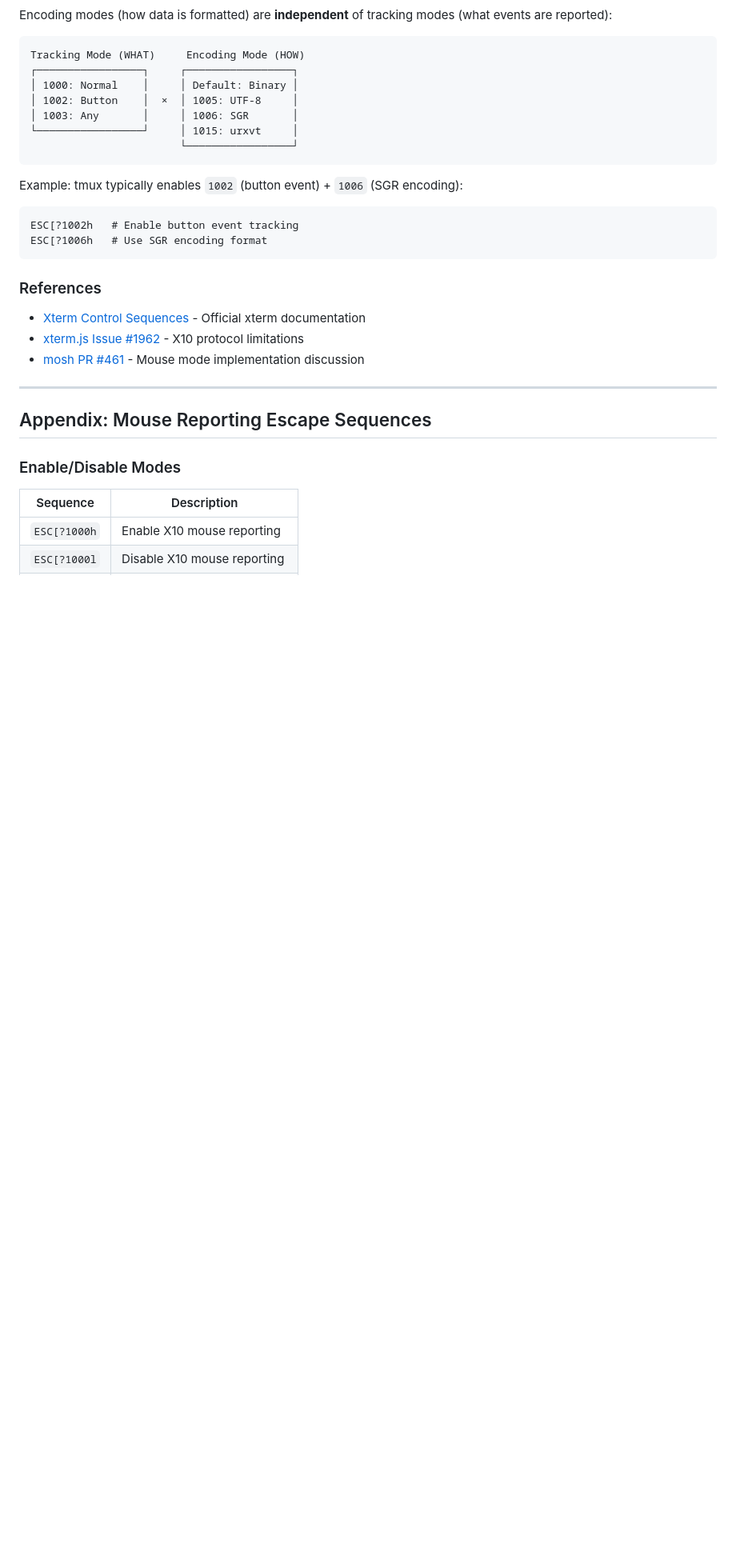
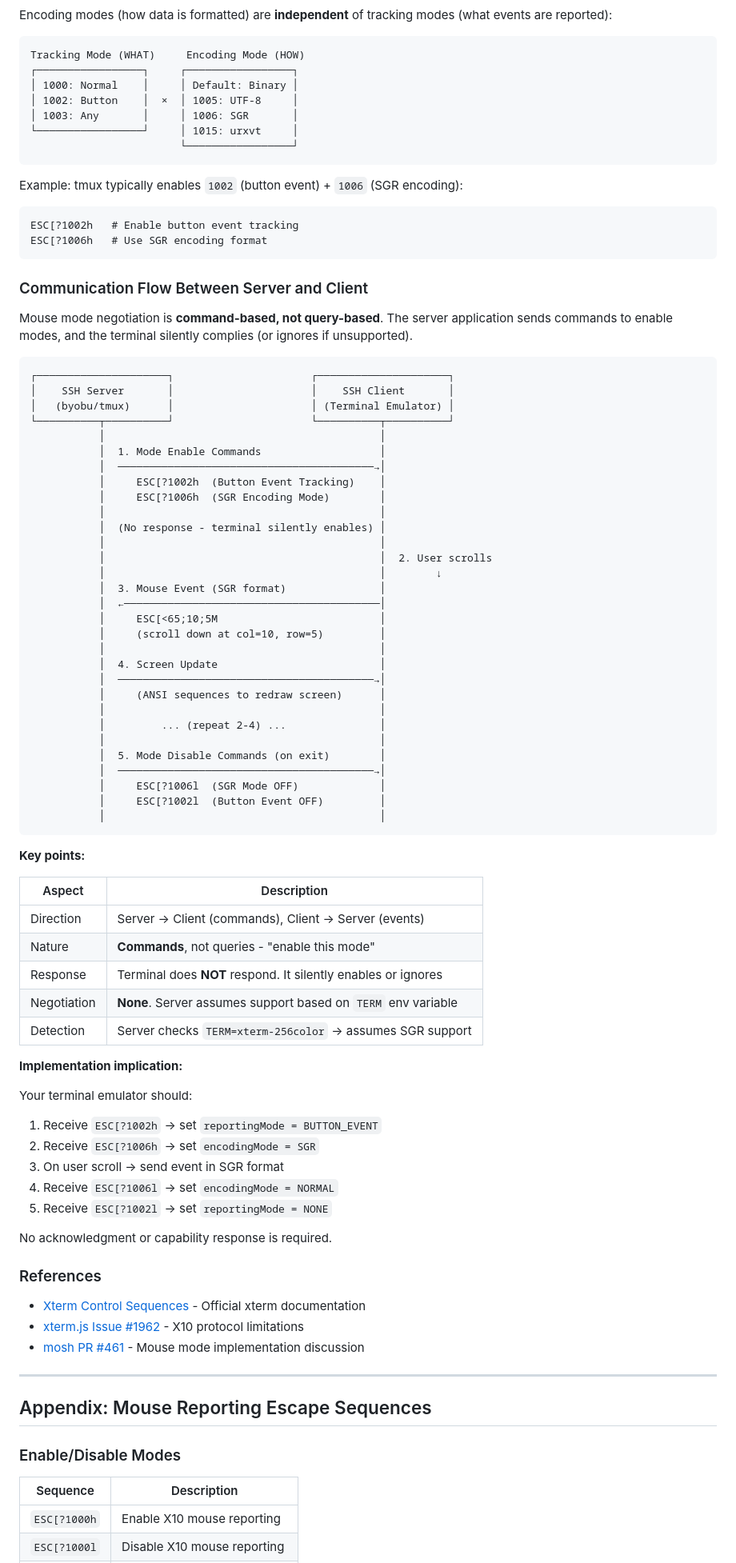
Before and after one commit to isseikz/Puzzroom, a Markdown page: docs/architecture/scrollback-and-mouse-reporting.md, the part around the change. Shown at 80% size. Rendered like a GitHub page; blank space fills up the shorter version.

Commit message:
docs: add communication flow diagram for mouse mode
Added detailed explanation of server-client communication:
- Sequence diagram showing mode enable/disable flow
- Key points table (direction, nature, response, negotiation)
- Implementation implications for terminal emulator
- Clarification that this is command-based, not query-based

Co-Authored-By: Claude Opus 4.5 <noreply@anthropic.com>

````diff
--- a/docs/architecture/scrollback-and-mouse-reporting.md
+++ b/docs/architecture/scrollback-and-mouse-reporting.md
@@ -505,6 +505,64 @@ ESC[?1002h   # Enable button event tracking
 ESC[?1006h   # Use SGR encoding format
 ```
 
+### Communication Flow Between Server and Client
+
+Mouse mode negotiation is **command-based, not query-based**. The server application sends commands to enable modes, and the terminal silently complies (or ignores if unsupported).
+
+```
+┌─────────────────────┐                      ┌─────────────────────┐
+│    SSH Server       │                      │    SSH Client       │
+│   (byobu/tmux)      │                      │ (Terminal Emulator) │
+└──────────┬──────────┘                      └──────────┬──────────┘
+           │                                            │
+           │  1. Mode Enable Commands                   │
+           │  ─────────────────────────────────────────→│
+           │     ESC[?1002h  (Button Event Tracking)    │
+           │     ESC[?1006h  (SGR Encoding Mode)        │
+           │                                            │
+           │  (No response - terminal silently enables) │
+           │                                            │
+           │                                            │  2. User scrolls
+           │                                            │        ↓
+           │  3. Mouse Event (SGR format)               │
+           │  ←─────────────────────────────────────────│
+           │     ESC[<65;10;5M                          │
+           │     (scroll down at col=10, row=5)         │
+           │                                            │
+           │  4. Screen Update                          │
+           │  ─────────────────────────────────────────→│
+           │     (ANSI sequences to redraw screen)      │
+           │                                            │
+           │         ... (repeat 2-4) ...               │
+           │                                            │
+           │  5. Mode Disable Commands (on exit)        │
+           │  ─────────────────────────────────────────→│
+           │     ESC[?1006l  (SGR Mode OFF)             │
+           │     ESC[?1002l  (Button Event OFF)         │
+           │                                            │
+```
+
+**Key points:**
+
+| Aspect | Description |
+|--------|-------------|
+| Direction | Server → Client (commands), Client → Server (events) |
+| Nature | **Commands**, not queries - "enable this mode" |
+| Response | Terminal does **NOT** respond. It silently enables or ignores |
+| Negotiation | **None**. Server assumes support based on `TERM` env variable |
+| Detection | Server checks `TERM=xterm-256color` → assumes SGR support |
+
+**Implementation implication:**
+
+Your terminal emulator should:
+1. Receive `ESC[?1002h` → set `reportingMode = BUTTON_EVENT`
+2. Receive `ESC[?1006h` → set `encodingMode = SGR`
+3. On user scroll → send event in SGR format
+4. Receive `ESC[?1006l` → set `encodingMode = NORMAL`
+5. Receive `ESC[?1002l` → set `reportingMode = NONE`
+
+No acknowledgment or capability response is required.
+
 ### References
 
 - [Xterm Control Sequences](https://www.xfree86.org/current/ctlseqs.html) - Official xterm documentation
````
